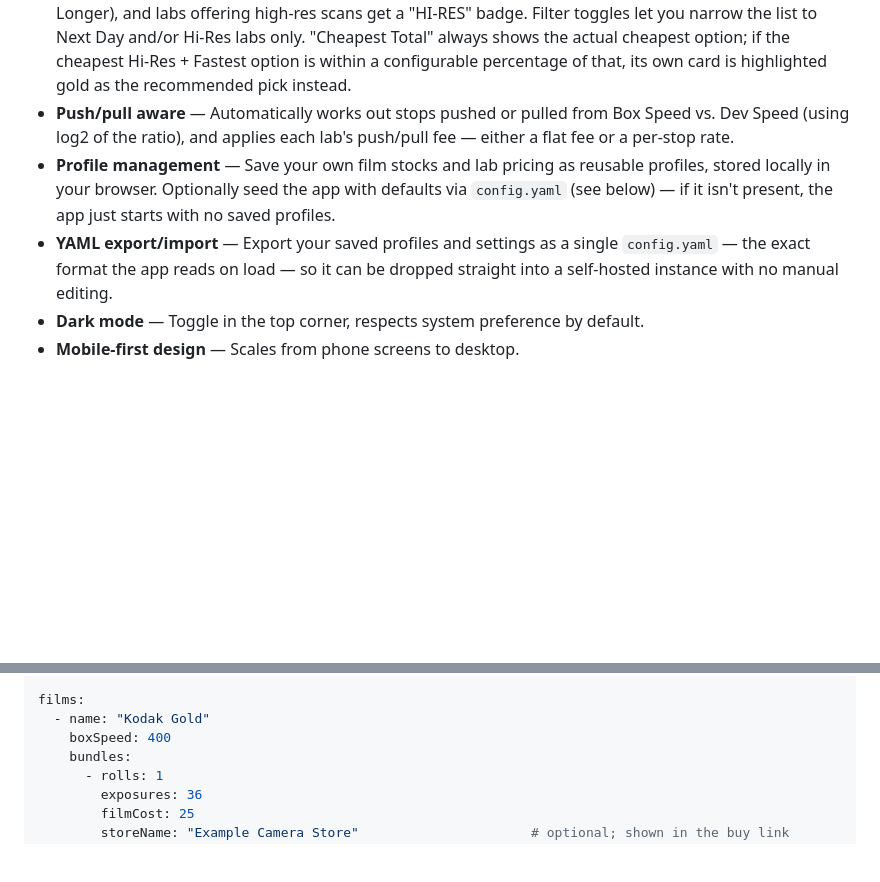
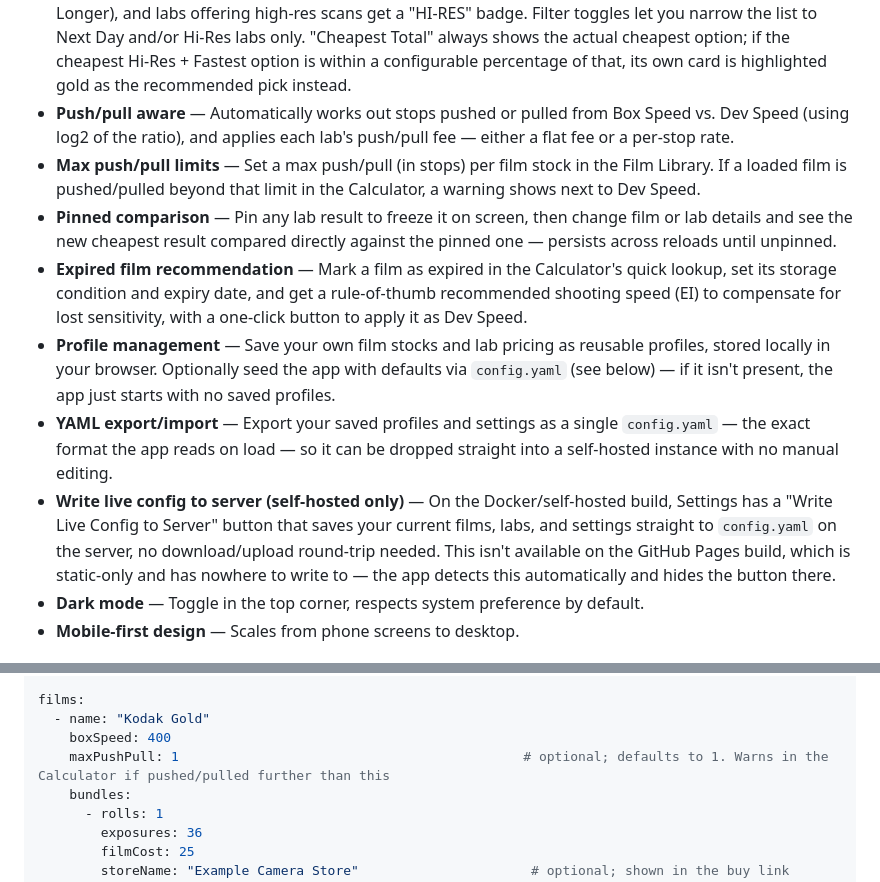
Before and after one commit to trentnbauer/FilmCalc, a Markdown page: README.md, 2 parts joined by grey strips. Rendered like a GitHub page; blank space fills up the shorter version.

```diff
--- a/README.md
+++ b/README.md
@@ -10,8 +10,12 @@ A lightweight, responsive, mobile-friendly web app for analog photographers to w
 - **Film Library tab** — Manage every film stock and its bundles (add, edit, delete), and see every saved bundle grouped by Box Speed, with the cheapest cost-per-photo bundle at each ISO highlighted, and the single cheapest bundle overall highlighted in gold.
 - **Labs for this roll** — Every saved lab profile is automatically compared against your current film and push/pull settings, sorted by cost per photo. A lab that's cheaper at box speed isn't always cheaper once you push 2 stops — this handles that. Each lab shows its turnaround time (Next Day / Same Week / Longer), and labs offering high-res scans get a "HI-RES" badge. Filter toggles let you narrow the list to Next Day and/or Hi-Res labs only. "Cheapest Total" always shows the actual cheapest option; if the cheapest Hi-Res + Fastest option is within a configurable percentage of that, its own card is highlighted gold as the recommended pick instead.
 - **Push/pull aware** — Automatically works out stops pushed or pulled from Box Speed vs. Dev Speed (using log2 of the ratio), and applies each lab's push/pull fee — either a flat fee or a per-stop rate.
+- **Max push/pull limits** — Set a max push/pull (in stops) per film stock in the Film Library. If a loaded film is pushed/pulled beyond that limit in the Calculator, a warning shows next to Dev Speed.
+- **Pinned comparison** — Pin any lab result to freeze it on screen, then change film or lab details and see the new cheapest result compared directly against the pinned one — persists across reloads until unpinned.
+- **Expired film recommendation** — Mark a film as expired in the Calculator's quick lookup, set its storage condition and expiry date, and get a rule-of-thumb recommended shooting speed (EI) to compensate for lost sensitivity, with a one-click button to apply it as Dev Speed.
 - **Profile management** — Save your own film stocks and lab pricing as reusable profiles, stored locally in your browser. Optionally seed the app with defaults via `config.yaml` (see below) — if it isn't present, the app just starts with no saved profiles.
 - **YAML export/import** — Export your saved profiles and settings as a single `config.yaml` — the exact format the app reads on load — so it can be dropped straight into a self-hosted instance with no manual editing.
+- **Write live config to server (self-hosted only)** — On the Docker/self-hosted build, Settings has a "Write Live Config to Server" button that saves your current films, labs, and settings straight to `config.yaml` on the server, no download/upload round-trip needed. This isn't available on the GitHub Pages build, which is static-only and has nowhere to write to — the app detects this automatically and hides the button there.
 - **Dark mode** — Toggle in the top corner, respects system preference by default.
 - **Mobile-first design** — Scales from phone screens to desktop.
 
@@ -88,6 +92,7 @@ settings:
 films:
   - name: "Kodak Gold"
     boxSpeed: 400
+    maxPushPull: 1                                            # optional; defaults to 1. Warns in the Calculator if pushed/pulled further than this
     bundles:
       - rolls: 1
         exposures: 36
```
